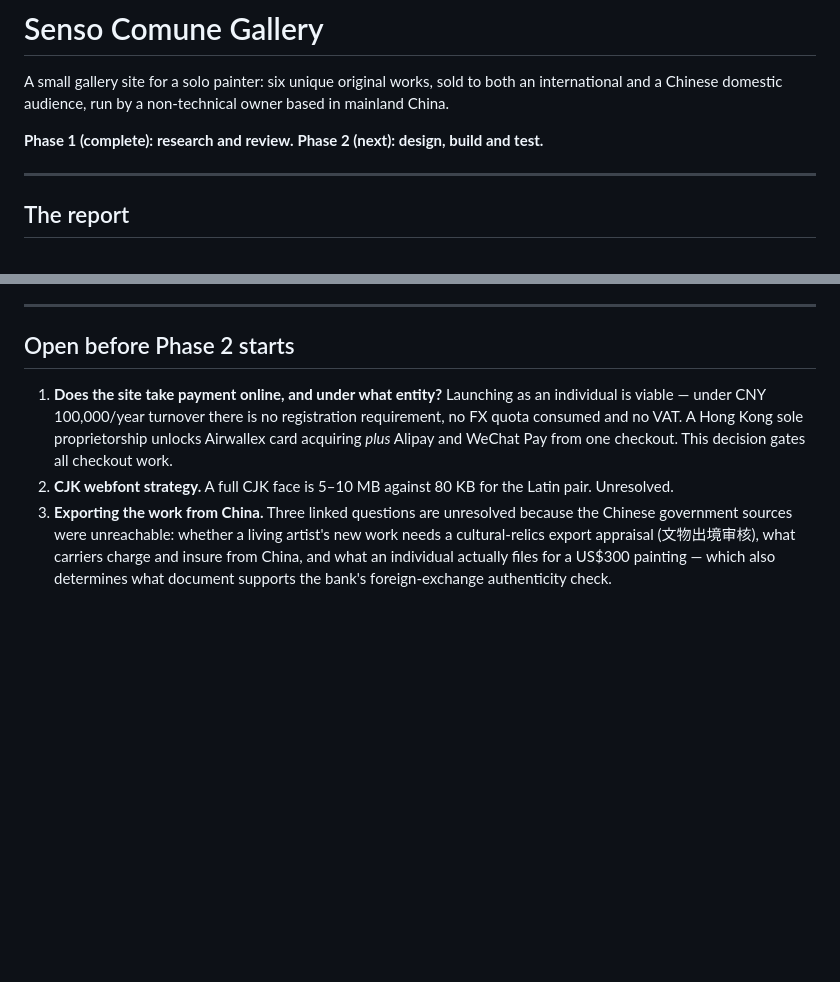
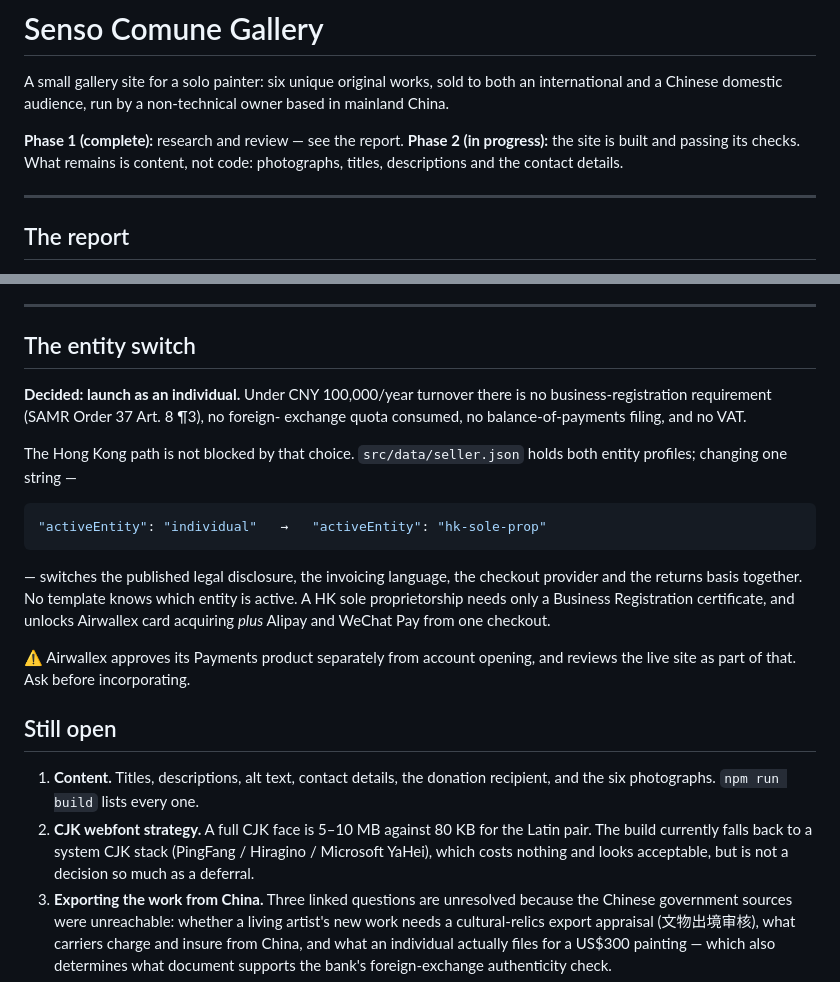
Before and after one commit to okennott/senso-comune-gallery, a Markdown page: README.md, 2 parts joined by grey strips. Drawn GitHub-style; blank space fills up the shorter version.

Commit message:
Document the build, the entity switch and the content workflow
Co-Authored-By: Claude Opus 5 (1M context) <noreply@anthropic.com>
Claude-Session: https://claude.ai/code/session_01TFerAaWZsd7YfH6ctzubuC

````diff
--- a/README.md
+++ b/README.md
@@ -4,8 +4,10 @@ A small gallery site for a solo painter: six unique original works, sold to both
 an international and a Chinese domestic audience, run by a non-technical owner
 based in mainland China.
 
-**Phase 1 (complete): research and review.**
-**Phase 2 (next): design, build and test.**
+**Phase 1 (complete):** research and review — see the report.
+**Phase 2 (in progress):** the site is built and passing its checks. What
+remains is content, not code: photographs, titles, descriptions and the
+contact details.
 
 ---
 
@@ -130,15 +132,36 @@ unaudited third party able to inject arbitrary CSS.
 
 ---
 
-## Open before Phase 2 starts
+## The entity switch
 
-1. **Does the site take payment online, and under what entity?** Launching as an
-   individual is viable — under CNY 100,000/year turnover there is no
-   registration requirement, no FX quota consumed and no VAT. A Hong Kong sole
-   proprietorship unlocks Airwallex card acquiring *plus* Alipay and WeChat Pay
-   from one checkout. This decision gates all checkout work.
+**Decided: launch as an individual.** Under CNY 100,000/year turnover there is
+no business-registration requirement (SAMR Order 37 Art. 8 ¶3), no foreign-
+exchange quota consumed, no balance-of-payments filing, and no VAT.
+
+The Hong Kong path is not blocked by that choice. `src/data/seller.json` holds
+both entity profiles; changing one string —
+
+```json
+"activeEntity": "individual"   →   "activeEntity": "hk-sole-prop"
+```
+
+— switches the published legal disclosure, the invoicing language, the checkout
+provider and the returns basis together. No template knows which entity is
+active. A HK sole proprietorship needs only a Business Registration
+certificate, and unlocks Airwallex card acquiring *plus* Alipay and WeChat Pay
+from one checkout.
+
+⚠️ Airwallex approves its Payments product separately from account opening, and
+reviews the live site as part of that. Ask before incorporating.
+
+## Still open
+
+1. **Content.** Titles, descriptions, alt text, contact details, the donation
+   recipient, and the six photographs. `npm run build` lists every one.
 2. **CJK webfont strategy.** A full CJK face is 5–10 MB against 80 KB for the
-   Latin pair. Unresolved.
+   Latin pair. The build currently falls back to a system CJK stack
+   (PingFang / Hiragino / Microsoft YaHei), which costs nothing and looks
+   acceptable, but is not a decision so much as a deferral.
 3. **Exporting the work from China.** Three linked questions are unresolved
    because the Chinese government sources were unreachable: whether a living
    artist's new work needs a cultural-relics export appraisal (文物出境审核),
````
